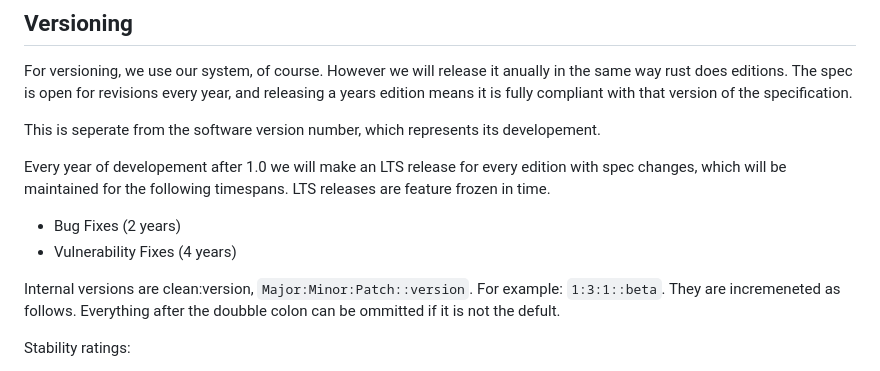
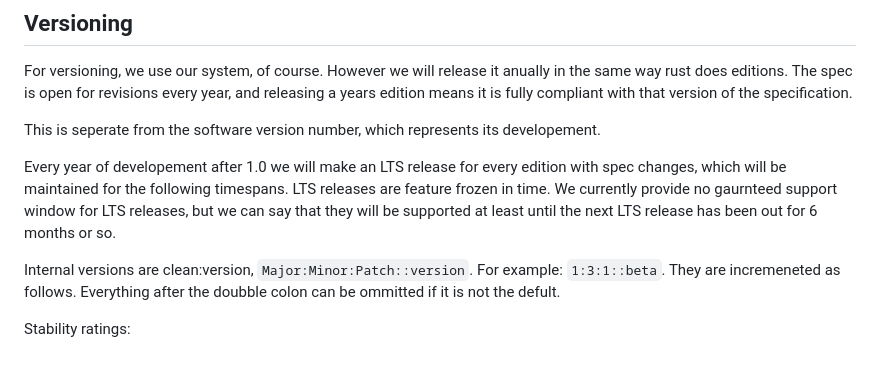
Before and after one commit to tryoxiss/bonfire-web-client, a Markdown page: README.md, the part around the change. Drawn GitHub-style.

Commit message:
Updated README to reflect no gaurnteed LTS support window

```diff
--- a/README.md
+++ b/README.md
@@ -47,9 +47,7 @@ For versioning, we use our system, of course. However we will release it anually
 
 This is seperate from the software version number, which represents its developement.
 
-Every year of developement after 1.0 we will make an LTS release for every edition with spec changes, which will be maintained for the following timespans. LTS releases are feature frozen in time.
-- Bug Fixes (2 years)
-- Vulnerability Fixes (4 years)
+Every year of developement after 1.0 we will make an LTS release for every edition with spec changes, which will be maintained for the following timespans. LTS releases are feature frozen in time. We currently provide no gaurnteed support window for LTS releases, but we can say that they will be supported at least until the next LTS release has been out for 6 months or so.
 
 Internal versions are clean:version, `Major:Minor:Patch::version`. For example: `1:3:1::beta`. They are incremeneted as follows. Everything after the doubble colon can be ommitted if it is not the defult.
 
```
